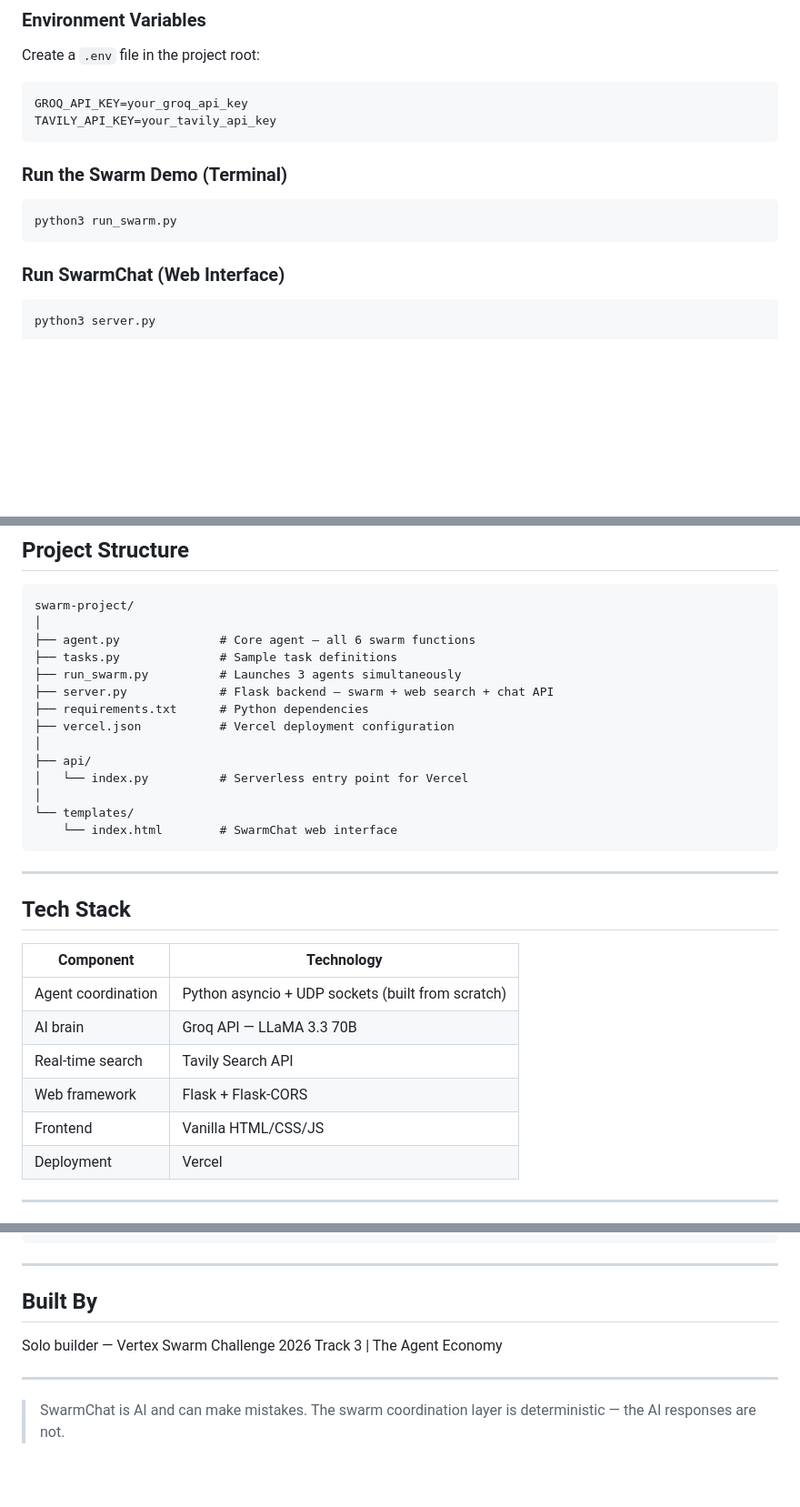
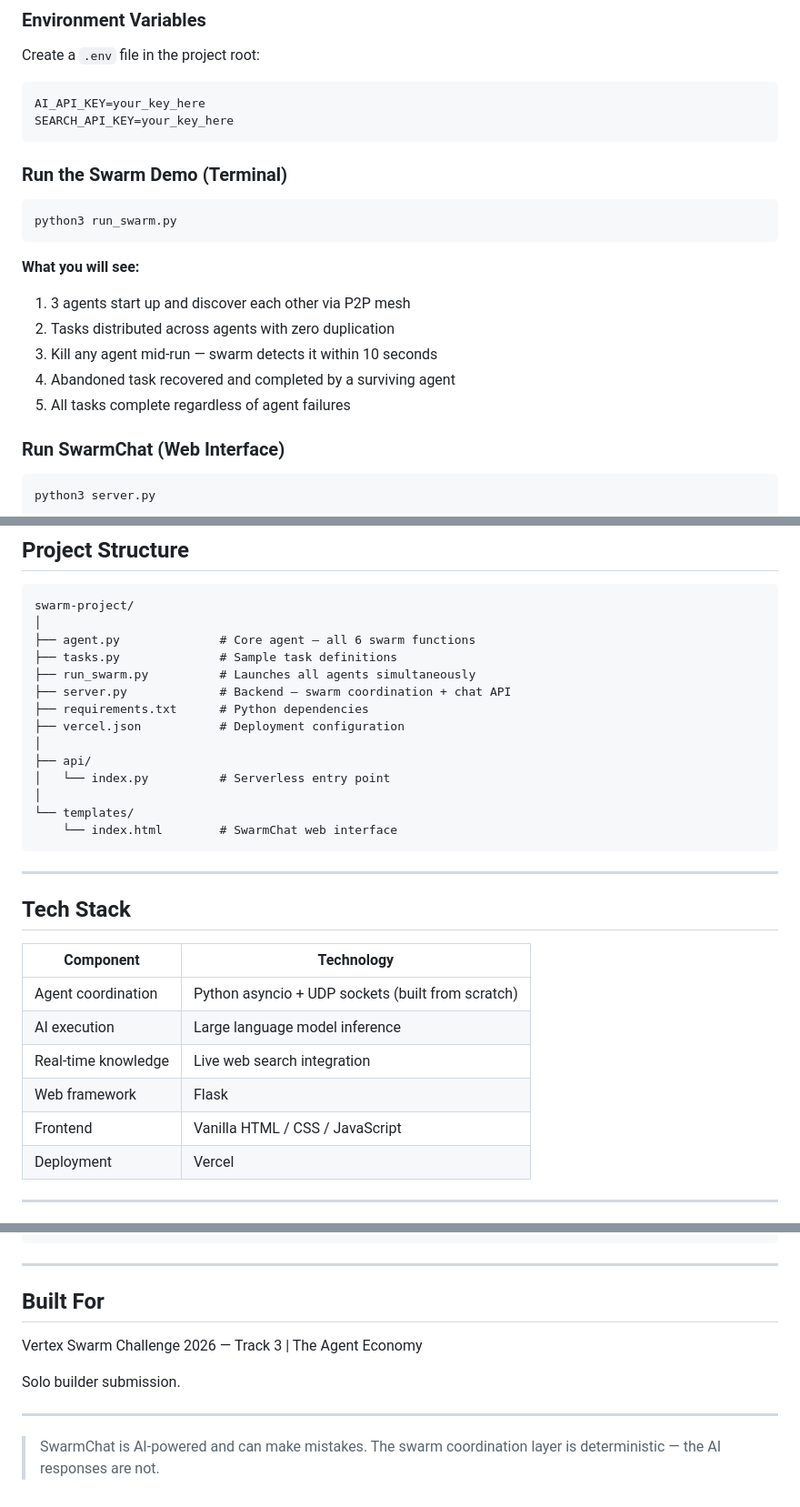
Before and after one commit to cutlerjay109-create/swarmchat, a Markdown page: README.md, 3 parts joined by grey strips. Shown at 91% size. Drawn GitHub-style; blank space fills up the shorter version.

````diff
--- a/README.md
+++ b/README.md
@@ -120,8 +101,8 @@ pip install groq flask flask-cors tavily-python python-dotenv
 Create a `.env` file in the project root:
 
 ```
-GROQ_API_KEY=your_groq_api_key
-TAVILY_API_KEY=your_tavily_api_key
+AI_API_KEY=your_key_here
+SEARCH_API_KEY=your_key_here
 ```
 
 ### Run the Swarm Demo (Terminal)
@@ -129,6 +110,13 @@ TAVILY_API_KEY=your_tavily_api_key
 ```bash
 python3 run_swarm.py
 ```
+
+**What you will see:**
+1. 3 agents start up and discover each other via P2P mesh
+2. Tasks distributed across agents with zero duplication
+3. Kill any agent mid-run — swarm detects it within 10 seconds
+4. Abandoned task recovered and completed by a surviving agent
+5. All tasks complete regardless of agent failures
 
 ### Run SwarmChat (Web Interface)
 
@@ -147,13 +135,13 @@ swarm-project/
 │
 ├── agent.py              # Core agent — all 6 swarm functions
 ├── tasks.py              # Sample task definitions
-├── run_swarm.py          # Launches 3 agents simultaneously
-├── server.py             # Flask backend — swarm + web search + chat API
+├── run_swarm.py          # Launches all agents simultaneously
+├── server.py             # Backend — swarm coordination + chat API
 ├── requirements.txt      # Python dependencies
-├── vercel.json           # Vercel deployment configuration
+├── vercel.json           # Deployment configuration
 │
 ├── api/
-│   └── index.py          # Serverless entry point for Vercel
+│   └── index.py          # Serverless entry point
 │
 └── templates/
     └── index.html        # SwarmChat web interface
@@ -166,10 +154,10 @@ swarm-project/
 | Component | Technology |
 |-----------|------------|
 | Agent coordination | Python asyncio + UDP sockets (built from scratch) |
-| AI brain | Groq API — LLaMA 3.3 70B |
-| Real-time search | Tavily Search API |
-| Web framework | Flask + Flask-CORS |
-| Frontend | Vanilla HTML/CSS/JS |
+| AI execution | Large language model inference |
+| Real-time knowledge | Live web search integration |
+| Web framework | Flask |
+| Frontend | Vanilla HTML / CSS / JavaScript |
 | Deployment | Vercel |
 
 ---
@@ -203,11 +192,12 @@ swarm-project/
 
 ---
 
-## Built By
+## Built For
 
-Solo builder — Vertex Swarm Challenge 2026
-Track 3 | The Agent Economy
+Vertex Swarm Challenge 2026 — Track 3 | The Agent Economy
+
+Solo builder submission.
 
 ---
 
-> SwarmChat is AI and can make mistakes. The swarm coordination layer is deterministic — the AI responses are not.
+> SwarmChat is AI-powered and can make mistakes. The swarm coordination layer is deterministic — the AI responses are not.
````
Also changed, not shown: other parts of README.md (+22 -40 lines).
